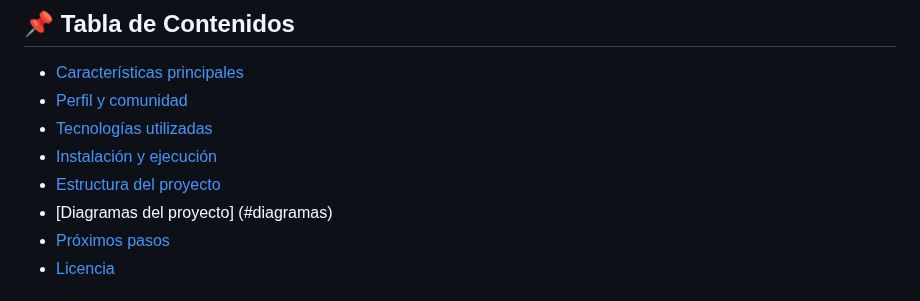
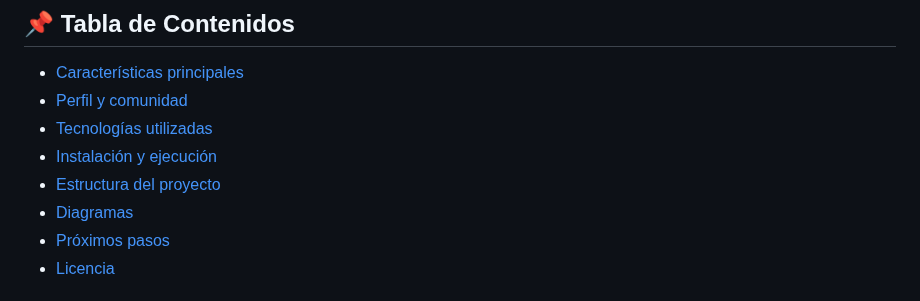
Before and after one commit to Perales33/Proyecto_Ingenieria_CineRoadmap, a Markdown page: Readme.md, the part around the change. GitHub-like rendering.

Commit message:
Cambios readme

```diff
--- a/Readme.md
+++ b/Readme.md
@@ -10,7 +10,7 @@
 - [Tecnologías utilizadas](#tecnologias_utilizadas)
 - [Instalación y ejecución](#instalacion_y_ejecucion)
 - [Estructura del proyecto](#estructura_del_proyecto)
-- [Diagramas del proyecto] (#diagramas)
+- [Diagramas](#diagramas)
 - [Próximos pasos](#proximos_pasos)
 - [Licencia](#licencia)
 
```
